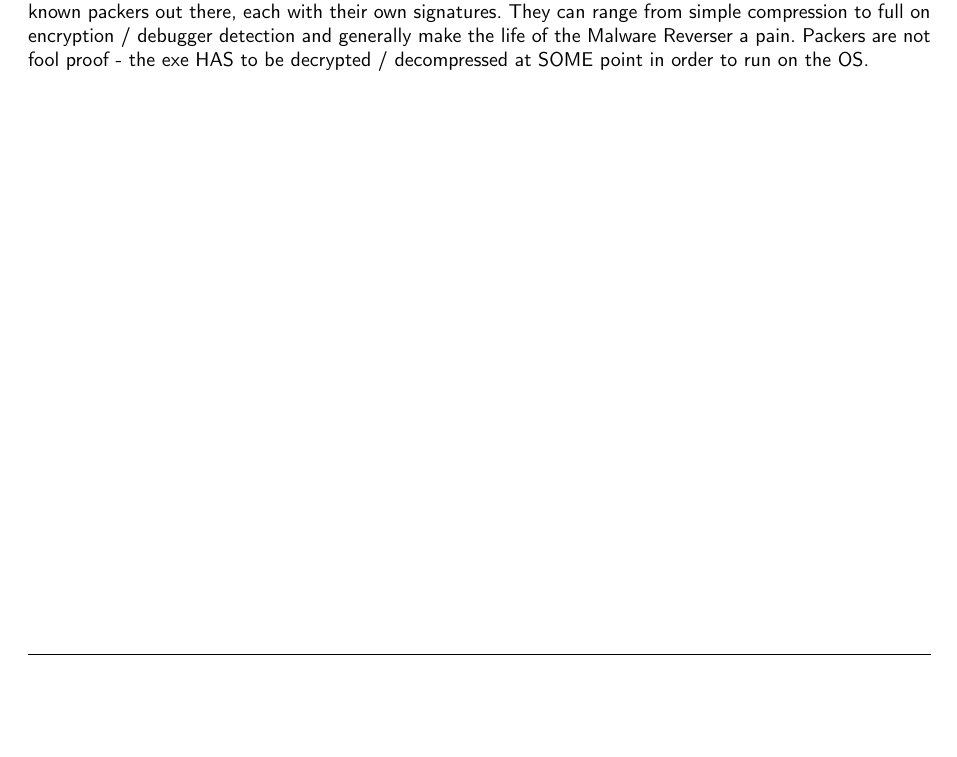
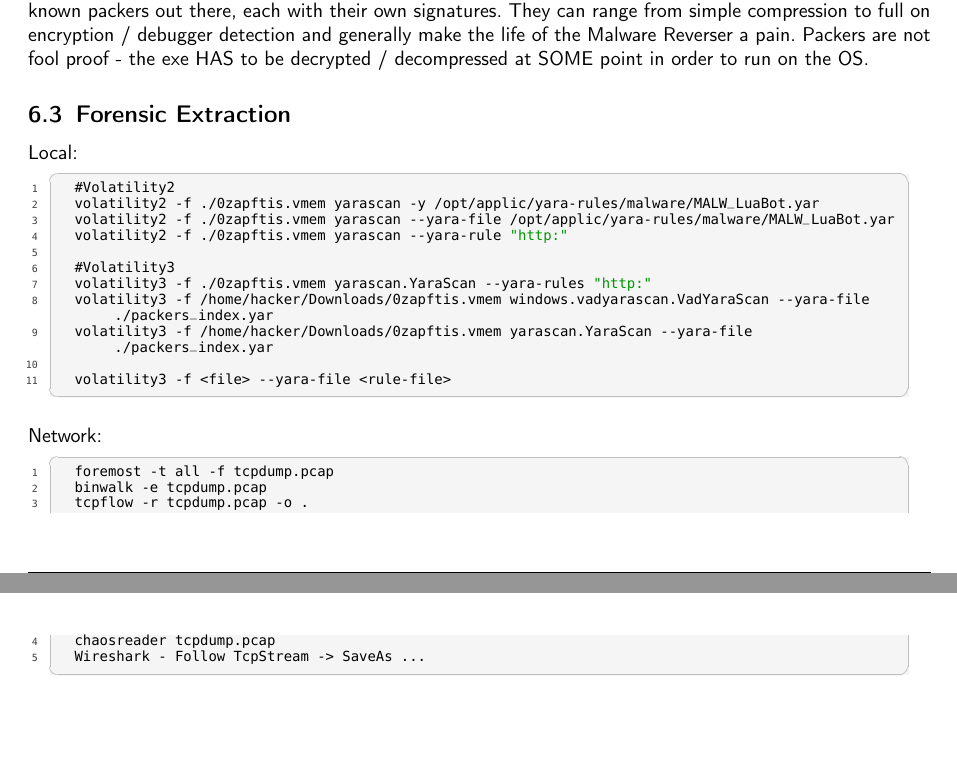
Before and after one commit to Sevitama/CyDef-ZF, a LaTeX document (main.tex, which reads content/5_yara.tex): part of page 25 of 54 before the commit and two parts of pages 25 and 26 of 55 after it, the two joined at a grey line, cut so that both start at the same text, the shorter picture padded with empty space. Compiled offline with pdfLaTeX.

Commit message:
add content yara

```diff
--- a/content/5_yara.tex
+++ b/content/5_yara.tex
@@ -158,3 +160,29 @@ Most malware today is packed in some way to help get around AV signature detecti
 There are over 8000 known packers out there, each with their own signatures.
 They can range from simple compression to full on encryption / debugger detection and generally make the life of the Malware Reverser a pain.
 Packers are not fool proof - the exe HAS to be decrypted / decompressed at SOME point in order to run on the OS.
+
+
+\subsection{Forensic Extraction}
+Local:
+\begin{lstlisting}
+  #Volatility2
+  volatility2 -f ./0zapftis.vmem yarascan -y /opt/applic/yara-rules/malware/MALW_LuaBot.yar
+  volatility2 -f ./0zapftis.vmem yarascan --yara-file /opt/applic/yara-rules/malware/MALW_LuaBot.yar
+  volatility2 -f ./0zapftis.vmem yarascan --yara-rule "http:"
+
+  #Volatility3
+  volatility3 -f ./0zapftis.vmem yarascan.YaraScan --yara-rules "http:"
+  volatility3 -f /home/hacker/Downloads/0zapftis.vmem windows.vadyarascan.VadYaraScan --yara-file ./packers_index.yar
+  volatility3 -f /home/hacker/Downloads/0zapftis.vmem yarascan.YaraScan --yara-file ./packers_index.yar
+
+  volatility3 -f <file> --yara-file <rule-file>
+  \end{lstlisting}
+
+  Network:
+  \begin{lstlisting}
+  foremost -t all -f tcpdump.pcap
+  binwalk -e tcpdump.pcap
+  tcpflow -r tcpdump.pcap -o .
+  chaosreader tcpdump.pcap
+  Wireshark - Follow TcpStream -> SaveAs ...
+  \end{lstlisting}
```
Also changed, not shown: content/5_yara.tex (6 more changed lines).
